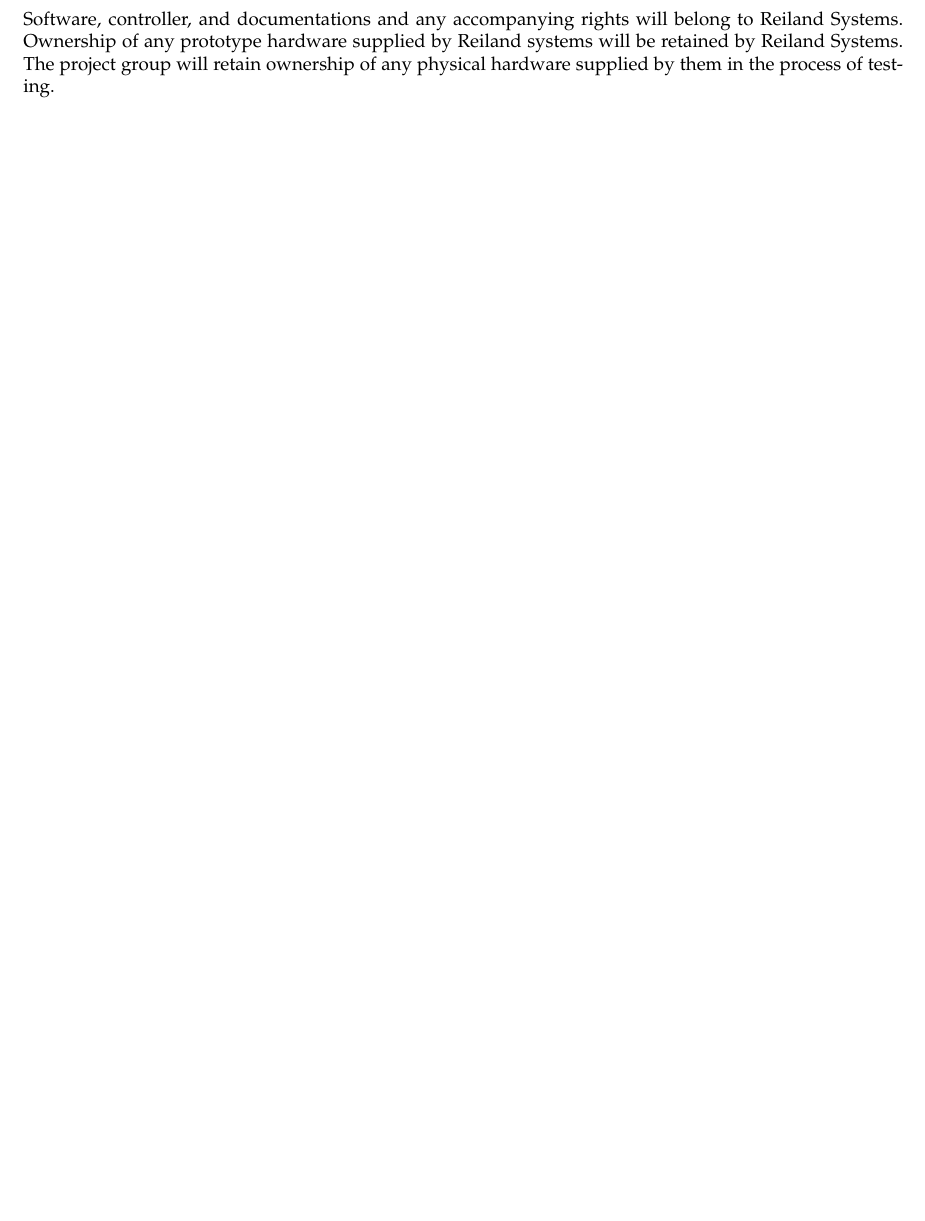
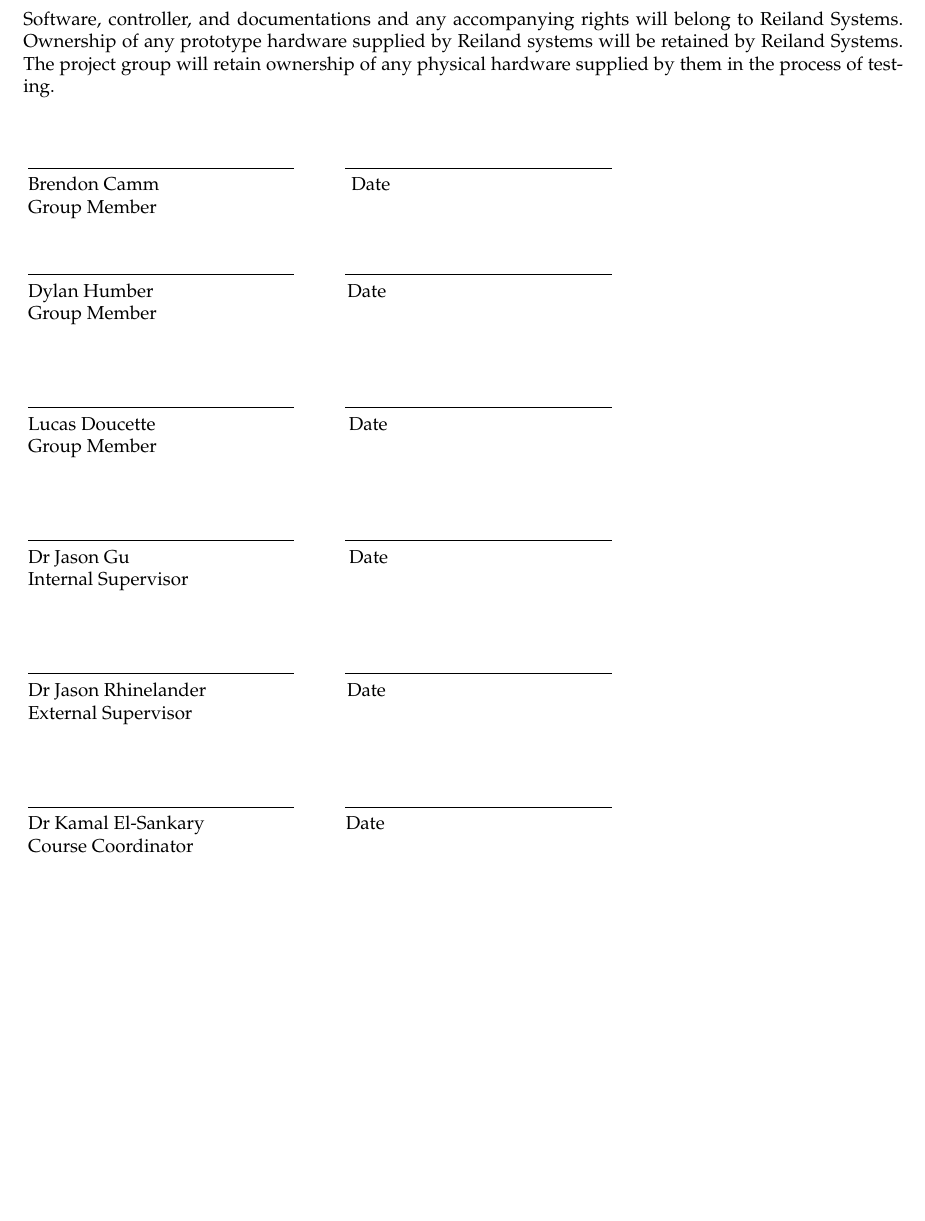
Before and after one commit to Brendoncamm/SYP, a LaTeX document (Documents/Memo/Design_Memo.tex): part of page 3 of 3, cut so that both start at the same text, the shorter picture padded with empty space. Compiled offline with pdfLaTeX.

Commit message:
Finalized memo formatting with signature blocks.  Added draft .pdf to proof.

```diff
--- a/Documents/Memo/Design_Memo.tex
+++ b/Documents/Memo/Design_Memo.tex
@@ -63,4 +76,16 @@
 Software, controller, and documentations and any accompanying rights will belong to Reiland Systems.  Ownership of any prototype hardware supplied by Reiland systems will be retained by Reiland Systems.  The project group will retain ownership of any physical hardware supplied by them in the process of testing.
 
 %Signatures for group, Dr Gu, Dr El-Sankary, Dr Rhinelander
+\vspace{.5in}
+\noindent\SignatureAndDate{Brendon Camm\hspace{1cm}}{Group Member}
+\vspace{.2in}
+\SignatureAndDate{Dylan Humber\hspace{1cm}}{Group Member}
+\vspace{.2in}
+\SignatureAndDate{Lucas Doucette\hspace{1cm}}{Group Member}
+\vspace{.2in}
+\SignatureAndDate{Dr Jason Gu\hspace{1.5cm}}{Internal Supervisor}
+\vspace{.2in}
+\SignatureAndDate{Dr Jason Rhinelander}{External Supervisor}
+\vspace{.2in}
+\SignatureAndDate{Dr Kamal El-Sankary}{Course Coordinator}
 \end{document}
```
Also changed, not shown: Documents/Memo/Design_Memo_Draft_To_Proof.pdf (added), Documents/Memo/Design_Memo.tex (15 more changed lines).
